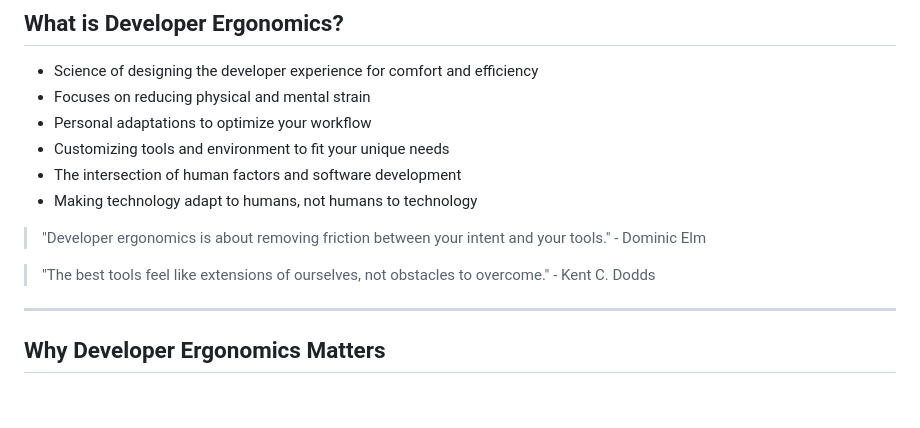
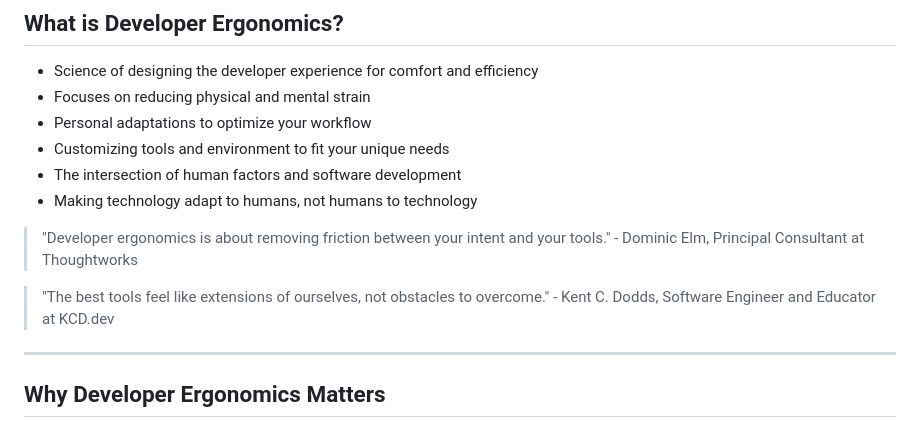
Before and after one commit to mgjules/prez, a Markdown page: developer-ergonomics.md, the part around the change. Drawn GitHub-style; blank space fills up the shorter version.

Commit message:
Add titles and workplaces to quoted authors

```diff
--- a/developer-ergonomics.md
+++ b/developer-ergonomics.md
@@ -23,9 +23,9 @@ My journey to a more sustainable coding experience
 - The intersection of human factors and software development
 - Making technology adapt to humans, not humans to technology
 
-> "Developer ergonomics is about removing friction between your intent and your tools." - Dominic Elm
+> "Developer ergonomics is about removing friction between your intent and your tools." - Dominic Elm, Principal Consultant at Thoughtworks
 
-> "The best tools feel like extensions of ourselves, not obstacles to overcome." - Kent C. Dodds
+> "The best tools feel like extensions of ourselves, not obstacles to overcome." - Kent C. Dodds, Software Engineer and Educator at KCD.dev
 
 ---
 
```
